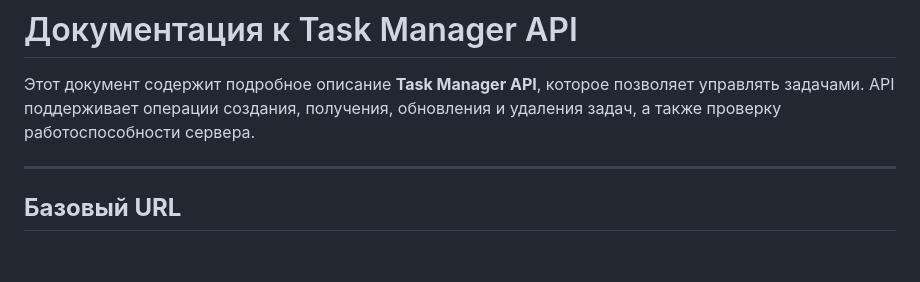
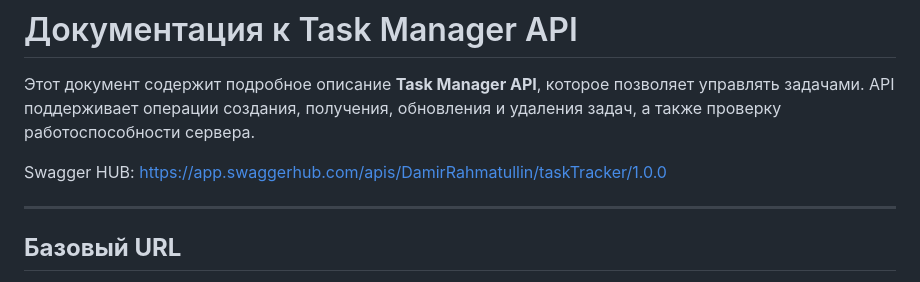
Before and after one commit to rahmatullinDamir/webTaskTracker-, a Markdown page: README.md, the part around the change. GitHub-like rendering; blank space fills up the shorter version.

```diff
--- a/README.md
+++ b/README.md
@@ -1,6 +1,8 @@
 # Документация к Task Manager API
 
 Этот документ содержит подробное описание **Task Manager API**, которое позволяет управлять задачами. API поддерживает операции создания, получения, обновления и удаления задач, а также проверку работоспособности сервера.
+
+Swagger HUB: https://app.swaggerhub.com/apis/DamirRahmatullin/taskTracker/1.0.0
 
 ---
 
```
